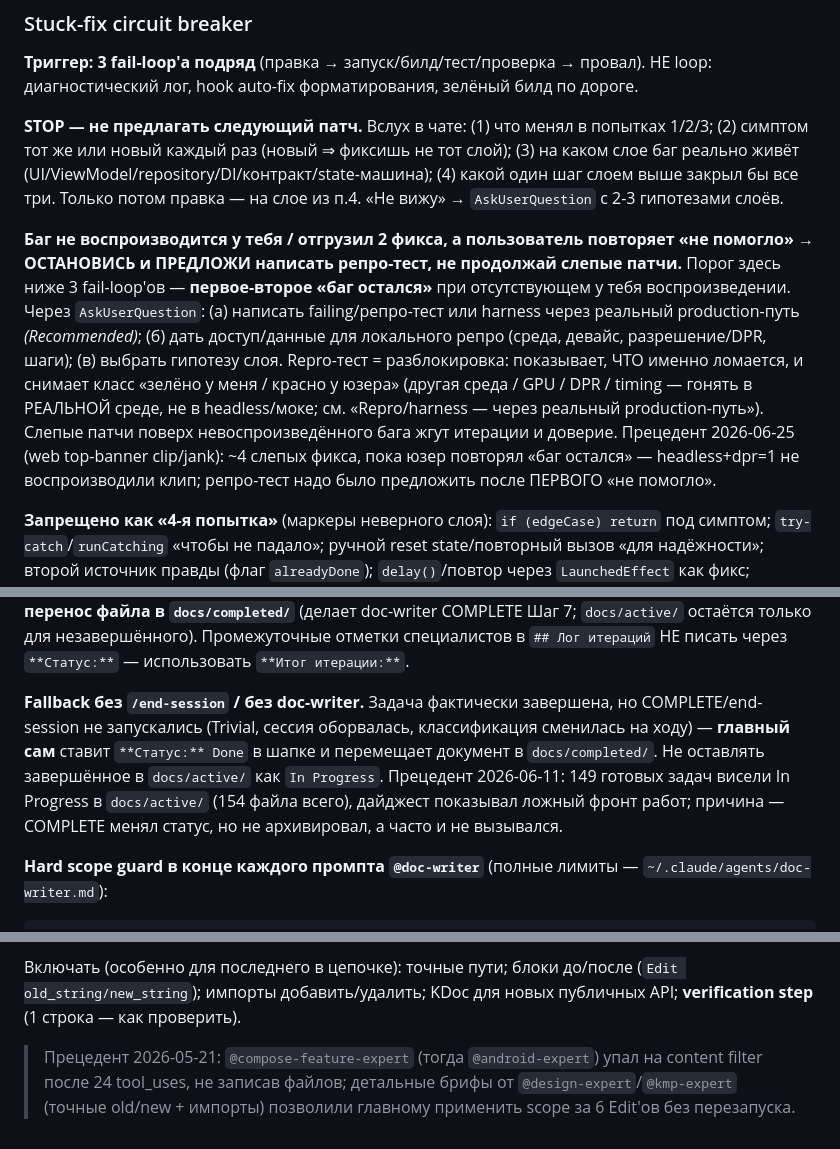
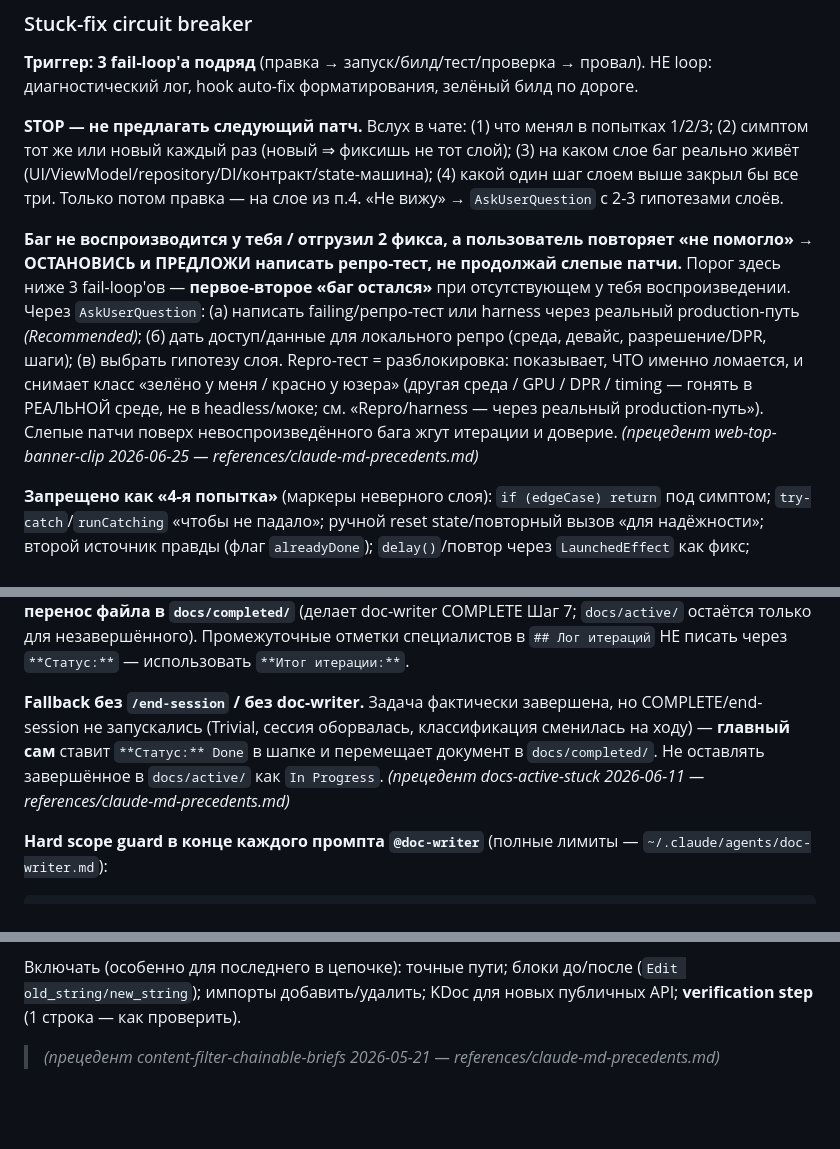
Before and after one commit to AntonChuraev99/claude, a Markdown page: CLAUDE.md, 3 parts joined by grey strips. Rendered like a GitHub page; blank space fills up the shorter version.

````diff
--- a/CLAUDE.md
+++ b/CLAUDE.md
@@ -251,7 +251,7 @@ Opus 4.8 буквально исполняет «only high-severity / be conserv
 
 **STOP — не предлагать следующий патч.** Вслух в чате: (1) что менял в попытках 1/2/3; (2) симптом тот же или новый каждый раз (новый ⇒ фиксишь не тот слой); (3) на каком слое баг реально живёт (UI/ViewModel/repository/DI/контракт/state-машина); (4) какой один шаг слоем выше закрыл бы все три. Только потом правка — на слое из п.4. «Не вижу» → `AskUserQuestion` с 2-3 гипотезами слоёв.
 
-**Баг не воспроизводится у тебя / отгрузил 2 фикса, а пользователь повторяет «не помогло» → ОСТАНОВИСЬ и ПРЕДЛОЖИ написать репро-тест, не продолжай слепые патчи.** Порог здесь ниже 3 fail-loop'ов — **первое-второе «баг остался»** при отсутствующем у тебя воспроизведении. Через `AskUserQuestion`: (а) написать failing/репро-тест или harness через реальный production-путь *(Recommended)*; (б) дать доступ/данные для локального репро (среда, девайс, разрешение/DPR, шаги); (в) выбрать гипотезу слоя. Repro-тест = разблокировка: показывает, ЧТО именно ломается, и снимает класс «зелёно у меня / красно у юзера» (другая среда / GPU / DPR / timing — гонять в РЕАЛЬНОЙ среде, не в headless/моке; см. «Repro/harness — через реальный production-путь»). Слепые патчи поверх невоспроизведённого бага жгут итерации и доверие. Прецедент 2026-06-25 (web top-banner clip/jank): ~4 слепых фикса, пока юзер повторял «баг остался» — headless+dpr=1 не воспроизводили клип; репро-тест надо было предложить после ПЕРВОГО «не помогло».
+**Баг не воспроизводится у тебя / отгрузил 2 фикса, а пользователь повторяет «не помогло» → ОСТАНОВИСЬ и ПРЕДЛОЖИ написать репро-тест, не продолжай слепые патчи.** Порог здесь ниже 3 fail-loop'ов — **первое-второе «баг остался»** при отсутствующем у тебя воспроизведении. Через `AskUserQuestion`: (а) написать failing/репро-тест или harness через реальный production-путь *(Recommended)*; (б) дать доступ/данные для локального репро (среда, девайс, разрешение/DPR, шаги); (в) выбрать гипотезу слоя. Repro-тест = разблокировка: показывает, ЧТО именно ломается, и снимает класс «зелёно у меня / красно у юзера» (другая среда / GPU / DPR / timing — гонять в РЕАЛЬНОЙ среде, не в headless/моке; см. «Repro/harness — через реальный production-путь»). Слепые патчи поверх невоспроизведённого бага жгут итерации и доверие. _(прецедент web-top-banner-clip 2026-06-25 — references/claude-md-precedents.md)_
 
 **Запрещено как «4-я попытка»** (маркеры неверного слоя): `if (edgeCase) return` под симптом; `try-catch`/`runCatching` «чтобы не падало»; ручной reset state/повторный вызов «для надёжности»; второй источник правды (флаг `alreadyDone`); `delay()`/повтор через `LaunchedEffect` как фикс; удаление assertion'а/теста, ловящего баг. Список **не исчерпывающий**: ориентир на класс «заглушить проявление вместо фикса слоя» — любой аналогичный обход тоже под запретом. Sunk-cost: 3 потраченные попытки — сигнал сменить слой, не продолжать.
 
@@ -326,7 +326,7 @@ if (stripped.isBlank()) { emitSideEffect(ShowSnackbar(HINT_EMPTY_INPUT)); return
 
 **Жизненный цикл статуса и архивация (`docs/active` → `docs/completed`).** Статус в шапке активного документа — ровно один из словаря: `In Progress` | `Done` | `Deferred` | `Planned` | `Partially Done`. Формат строго `**Статус:** <значение>` — без ведущего дефиса-буллета, без эмодзи (`✅`/`✓`) и хвостов в самой строке (детали — в `## Выводы`); иначе SessionStart-дайджест парсит мимо шапки и подхватывает промежуточный `**Статус:**` из тела. Завершённая задача = `**Статус:** Done` + **перенос файла в `docs/completed/`** (делает doc-writer COMPLETE Шаг 7; `docs/active/` остаётся только для незавершённого). Промежуточные отметки специалистов в `## Лог итераций` НЕ писать через `**Статус:**` — использовать `**Итог итерации:**`.
 
-**Fallback без `/end-session` / без doc-writer.** Задача фактически завершена, но COMPLETE/end-session не запускались (Trivial, сессия оборвалась, классификация сменилась на ходу) — **главный сам** ставит `**Статус:** Done` в шапке и перемещает документ в `docs/completed/`. Не оставлять завершённое в `docs/active/` как `In Progress`. Прецедент 2026-06-11: 149 готовых задач висели In Progress в `docs/active/` (154 файла всего), дайджест показывал ложный фронт работ; причина — COMPLETE менял статус, но не архивировал, а часто и не вызывался.
+**Fallback без `/end-session` / без doc-writer.** Задача фактически завершена, но COMPLETE/end-session не запускались (Trivial, сессия оборвалась, классификация сменилась на ходу) — **главный сам** ставит `**Статус:** Done` в шапке и перемещает документ в `docs/completed/`. Не оставлять завершённое в `docs/active/` как `In Progress`. _(прецедент docs-active-stuck 2026-06-11 — references/claude-md-precedents.md)_
 
 **Hard scope guard в конце каждого промпта `@doc-writer`** (полные лимиты — `~/.claude/agents/doc-writer.md`):
 ```
@@ -343,4 +343,4 @@ Edit/Write вне docs/, project memory, ~/.claude/stats/ (НЕ трогать *
 
 Включать (особенно для последнего в цепочке): точные пути; блоки до/после (`Edit old_string/new_string`); импорты добавить/удалить; KDoc для новых публичных API; **verification step** (1 строка — как проверить).
 
-> Прецедент 2026-05-21: `@compose-feature-expert` (тогда `@android-expert`) упал на content filter после 24 tool_uses, не записав файлов; детальные брифы от `@design-expert`/`@kmp-expert` (точные old/new + импорты) позволили главному применить scope за 6 Edit'ов без перезапуска.
+> _(прецедент content-filter-chainable-briefs 2026-05-21 — references/claude-md-precedents.md)_
````
Also changed, not shown: other parts of CLAUDE.md (+3 -3 lines), references/claude-md-precedents.md (added, +53 -0 lines).
